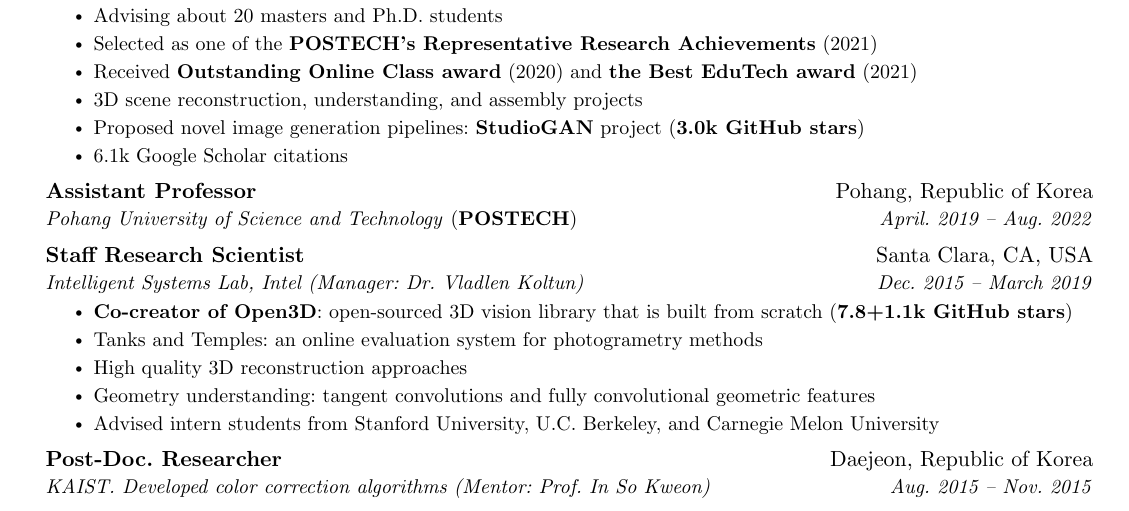
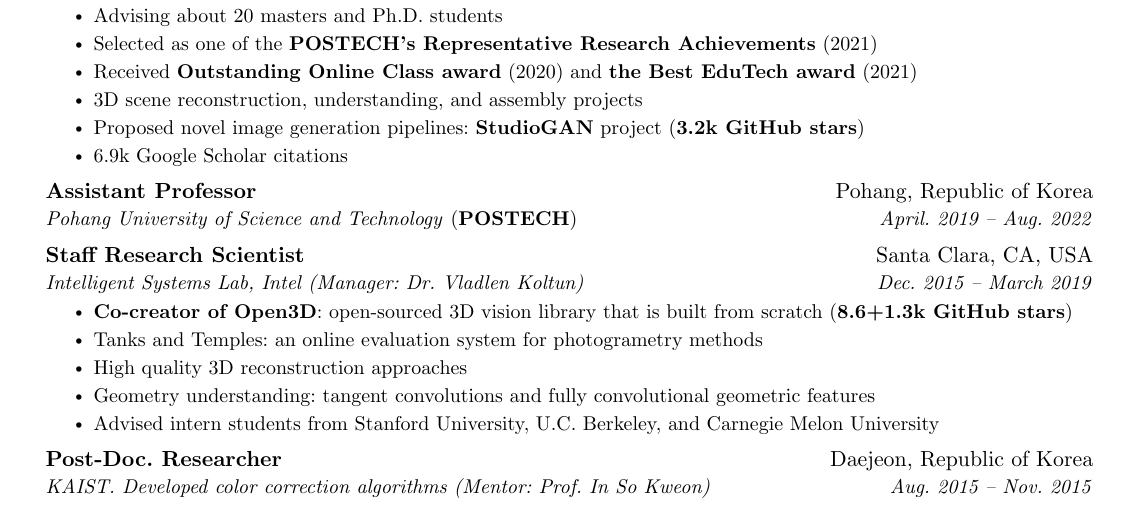
Before and after one commit to syncle/syncle.github.io, a LaTeX CV (source/latex/cv_skeleton.tex): part of the page, cut so that both start at the same text. Compiled offline with pdfLaTeX.

Commit message:
minor fix

```diff
--- a/source/latex/cv_skeleton.tex
+++ b/source/latex/cv_skeleton.tex
@@ -130,8 +130,8 @@
       \resumeItem{Selected as one of the \textbf{POSTECH's Representative Research Achievements} (2021)}
       \resumeItem{Received \textbf{Outstanding Online Class award} (2020) and \textbf{the Best EduTech award} (2021)}
       \resumeItem{3D scene reconstruction, understanding, and assembly projects}
-      \resumeItem{Proposed novel image generation pipelines: \textbf{StudioGAN} project (\textbf{3.0k GitHub stars})}
-      \resumeItem{6.1k Google Scholar citations}
+      \resumeItem{Proposed novel image generation pipelines: \textbf{StudioGAN} project (\textbf{3.2k GitHub stars})}
+      \resumeItem{6.9k Google Scholar citations}
     \resumeItemListEnd
     \resumeSubheading
       {Assistant Professor}{Pohang, Republic of Korea}
@@ -140,7 +140,7 @@
       {Staff Research Scientist}{Santa Clara, CA, USA}
       {Intelligent Systems Lab, Intel (Manager: Dr. Vladlen Koltun)}{Dec. 2015 -- March 2019}
         \resumeItemListStart
-          \resumeItem{\textbf{Co-creator of Open3D}: open-sourced 3D vision library that is built from scratch (\textbf{7.8+1.1k GitHub stars})}
+          \resumeItem{\textbf{Co-creator of Open3D}: open-sourced 3D vision library that is built from scratch (\textbf{8.6+1.3k GitHub stars})}
           \resumeItem{Tanks and Temples: an online evaluation system for photogrametry methods}
           \resumeItem{High quality 3D reconstruction approaches}
           \resumeItem{Geometry understanding: tangent convolutions and fully convolutional geometric features}
```
